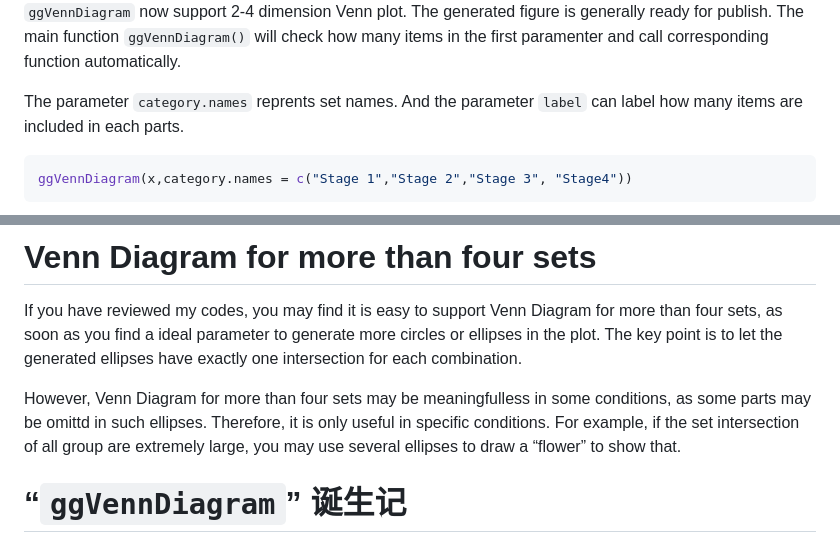
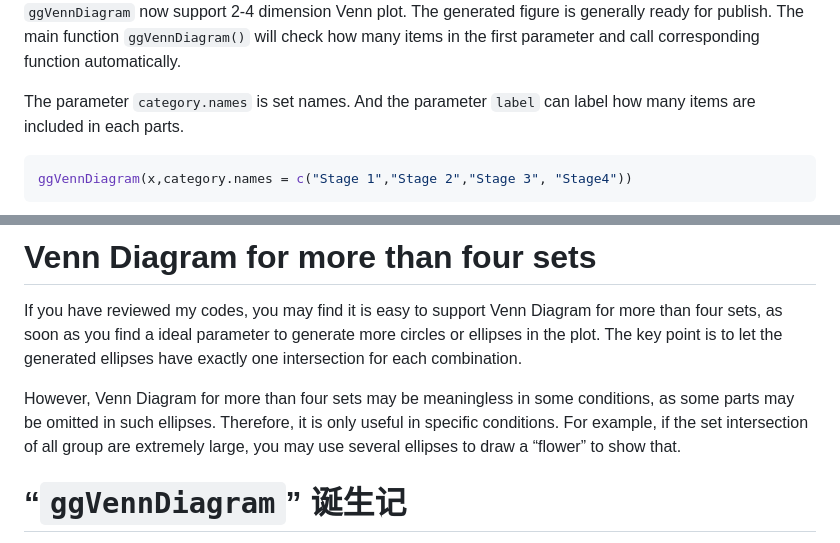
Before and after one commit to gaospecial/ggVennDiagram, a Markdown page: README.md, 2 parts joined by grey strips. Rendered like a GitHub page.

Commit message:
version 0.5
- Spell check in Rd
- Enable to show intersection values

````diff
--- a/README.md
+++ b/README.md
@@ -79,11 +79,11 @@ ggVennDiagram(x,lty="dashed",color="black",size=2) + scale_fill_gradient(low="wh
 
 `ggVennDiagram` now support 2-4 dimension Venn plot. The generated
 figure is generally ready for publish. The main function
-`ggVennDiagram()` will check how many items in the first paramenter and
+`ggVennDiagram()` will check how many items in the first parameter and
 call corresponding function automatically.
 
-The parameter `category.names` reprents set names. And the parameter
-`label` can label how many items are included in each parts.
+The parameter `category.names` is set names. And the parameter `label`
+can label how many items are included in each parts.
 
 ``` r
 ggVennDiagram(x,category.names = c("Stage 1","Stage 2","Stage 3", "Stage4"))
@@ -194,10 +194,10 @@ to generate more circles or ellipses in the plot. The key point is to
 let the generated ellipses have exactly one intersection for each
 combination.
 
-However, Venn Diagram for more than four sets may be meaningfulless in
-some conditions, as some parts may be omittd in such ellipses.
-Therefore, it is only useful in specific conditions. For example, if the
-set intersection of all group are extremely large, you may use several
+However, Venn Diagram for more than four sets may be meaningless in some
+conditions, as some parts may be omitted in such ellipses. Therefore, it
+is only useful in specific conditions. For example, if the set
+intersection of all group are extremely large, you may use several
 ellipses to draw a “flower” to show that.
 
 # “`ggVennDiagram`” 诞生记
````
Also changed, not shown: other parts of README.md (+2 -2 lines), man/figures/README-unnamed-chunk-6-1.png, 9 other files.
